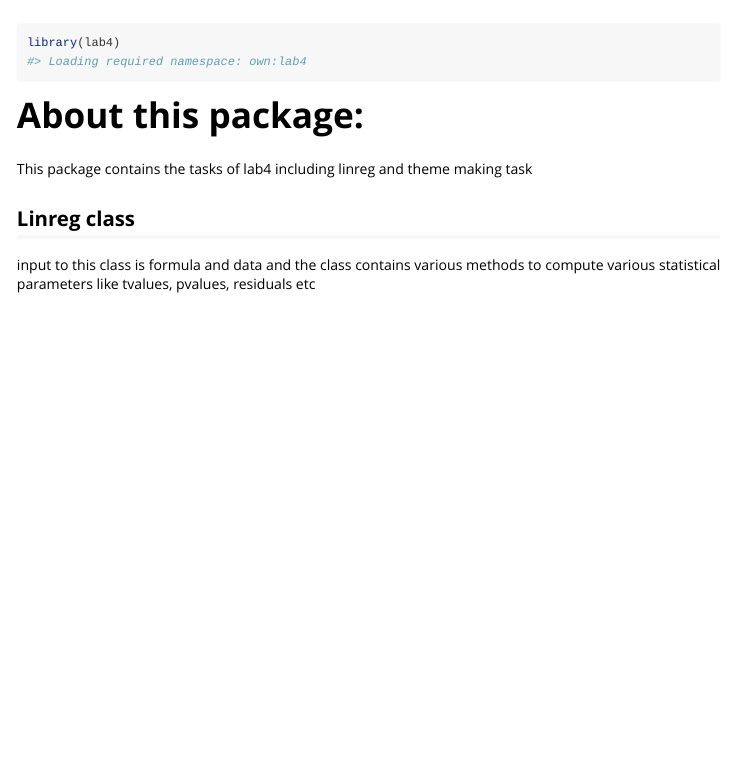
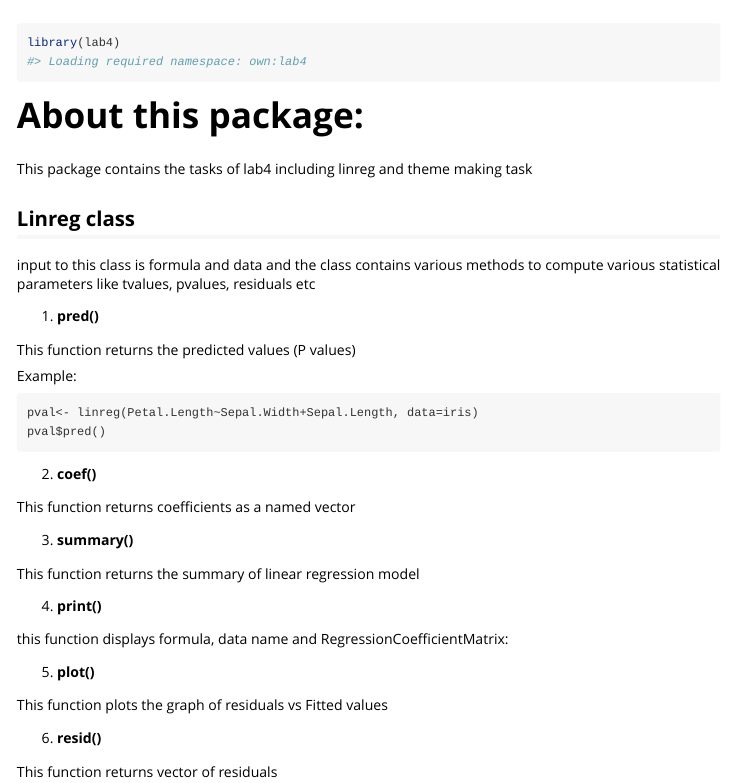
Before and after one commit to umair1422/lab04, an R Markdown document (vignettes/my-vignette.Rmd): the page in a window 1100 px wide, from its top. Rendered offline with R 4.5, knitr and Pandoc, with nearby package versions.

Commit message:
completed the vignette file

````diff
--- a/vignettes/my-vignette.Rmd
+++ b/vignettes/my-vignette.Rmd
@@ -24,3 +24,37 @@ This package contains the tasks of lab4 including linreg and theme making task
 
 ## Linreg class
 input to this class is formula and data and the class contains various methods to compute various statistical parameters like tvalues, pvalues, residuals etc
+
+
+
+1. **pred()**
+
+This function returns the predicted values (P values)
+
+Example:
+```
+pval<- linreg(Petal.Length~Sepal.Width+Sepal.Length, data=iris)
+pval$pred()
+```
+2. **coef()**
+
+This function returns coefficients as a named vector
+
+3. **summary()**
+
+This function returns the summary of linear regression model
+
+
+4. **print()**
+
+this function displays formula, data name and  RegressionCoefficientMatrix:
+
+
+5. **plot()**
+
+This function plots the graph of residuals vs Fitted values
+
+
+6. **resid()**
+
+This function returns vector of residuals
````
